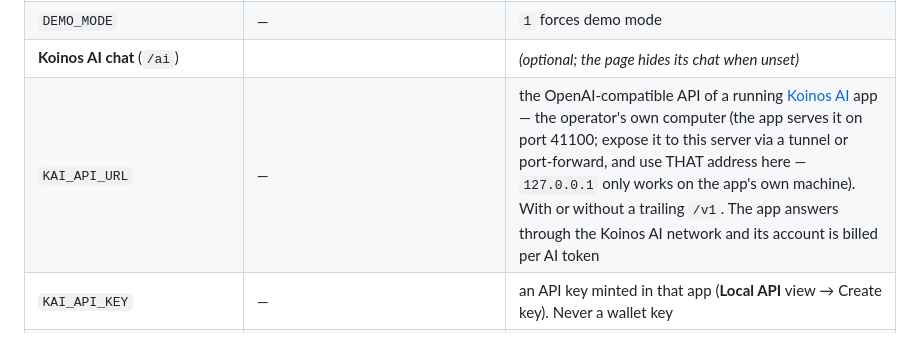
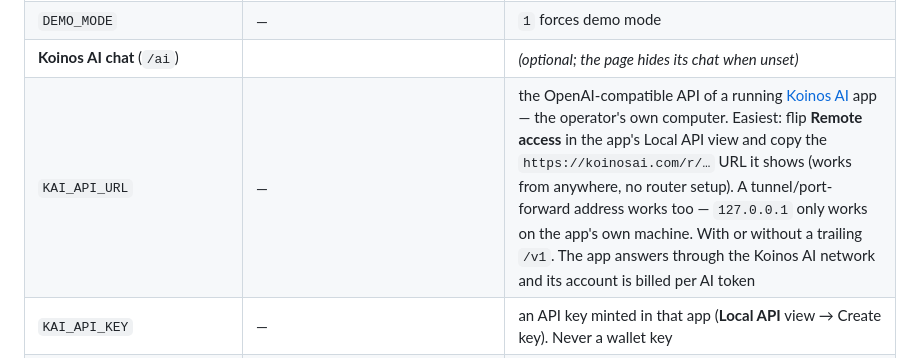
Before and after one commit to therexdev/discover-koinos, a Markdown page: README.md, the part around the change. GitHub-like rendering.

Commit message:
README: the app's Remote access switch is the easy KAI_API_URL
Co-Authored-By: Claude <noreply@anthropic.com>

```diff
--- a/README.md
+++ b/README.md
@@ -103,7 +103,7 @@ node server.js
 | `DATA_DIR` | `./data` | where records, keys and uploads live — **point it OUTSIDE the deploy directory** on hosts that wipe the app folder on redeploy (the server also self-heals from the chain, but images can't be rebuilt) |
 | `DEMO_MODE` | — | `1` forces demo mode |
 | **Koinos AI chat** (`/ai`) | | *(optional; the page hides its chat when unset)* |
-| `KAI_API_URL` | — | the OpenAI-compatible API of a running [Koinos AI](https://koinosai.com) app — the operator's own computer (the app serves it on port 41100; expose it to this server via a tunnel or port-forward, and use THAT address here — `127.0.0.1` only works on the app's own machine). With or without a trailing `/v1`. The app answers through the Koinos AI network and its account is billed per AI token |
+| `KAI_API_URL` | — | the OpenAI-compatible API of a running [Koinos AI](https://koinosai.com) app — the operator's own computer. Easiest: flip **Remote access** in the app's Local API view and copy the `https://koinosai.com/r/…` URL it shows (works from anywhere, no router setup). A tunnel/port-forward address works too — `127.0.0.1` only works on the app's own machine. With or without a trailing `/v1`. The app answers through the Koinos AI network and its account is billed per AI token |
 | `KAI_API_KEY` | — | an API key minted in that app (**Local API** view → Create key). Never a wallet key |
 | `KAI_CHAT_MODEL` | `koinos-network` | the model the chat asks the app for; `koinos-network` routes to the network's best live class |
 | `MAX_CHATS_PER_DAY` | `400` | global daily visitor-chat budget (plus 6/min and 60/day per IP built in) |
```
